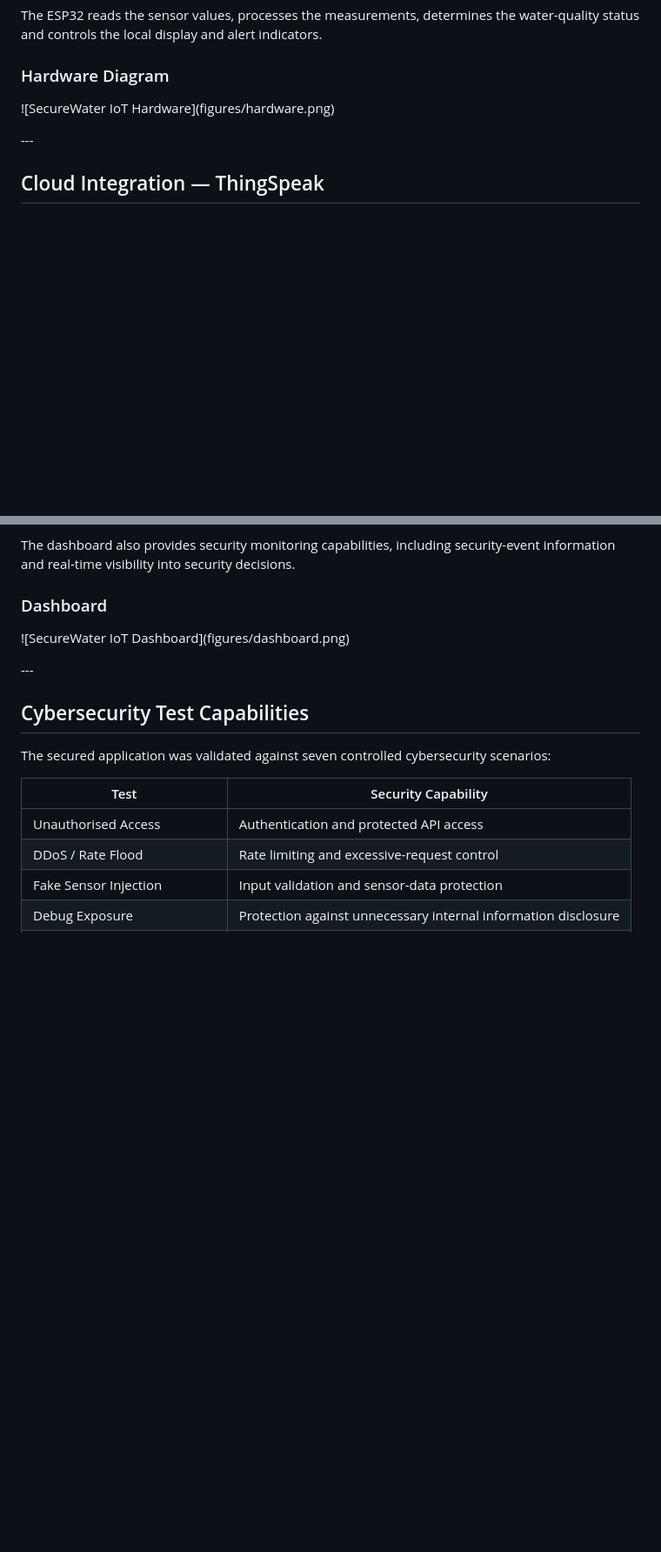
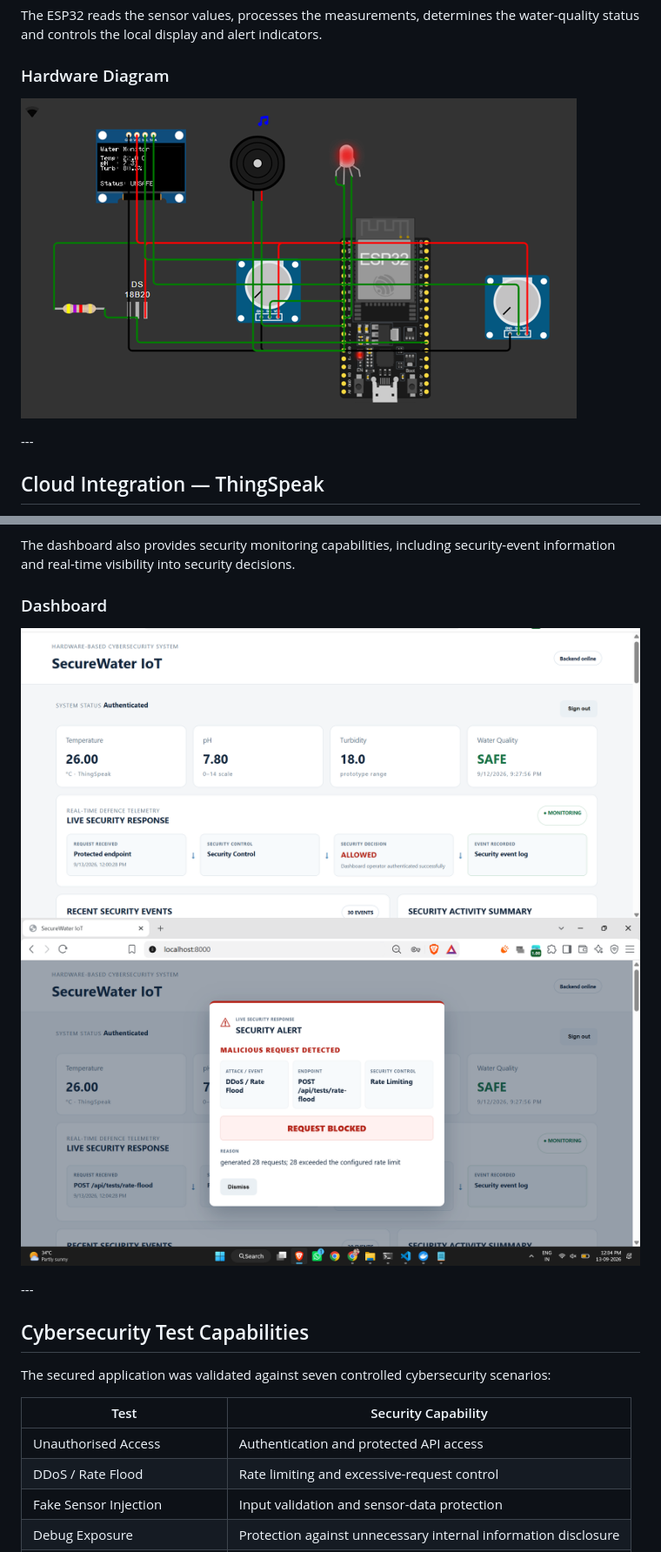
Before and after one commit to VIKASSAGAR891/securewater-iot-cybersecurity, a Markdown page: README.md, 2 parts joined by grey strips. Shown at 87% size. GitHub-like rendering; blank space fills up the shorter version.

```diff
--- a/README.md
+++ b/README.md
@@ -65,7 +65,7 @@ The ESP32 reads the sensor values, processes the measurements, determines the wa
 
 ### Hardware Diagram
 
-!\[SecureWater IoT Hardware](figures/hardware.png)
+![SecureWater IoT Hardware](figures/hardware.png)
 
 \---
 
@@ -98,7 +98,8 @@ The dashboard also provides security monitoring capabilities, including security
 
 ### Dashboard
 
-!\[SecureWater IoT Dashboard](figures/dashboard.png)
+![SecureWater IoT Dashboard](figures/dashboard.png)
+![SecureWater IoT Dashboard](figures/dashboard1.png)
 
 \---
 
```
Also changed, not shown: other parts of README.md (+2 -2 lines).
